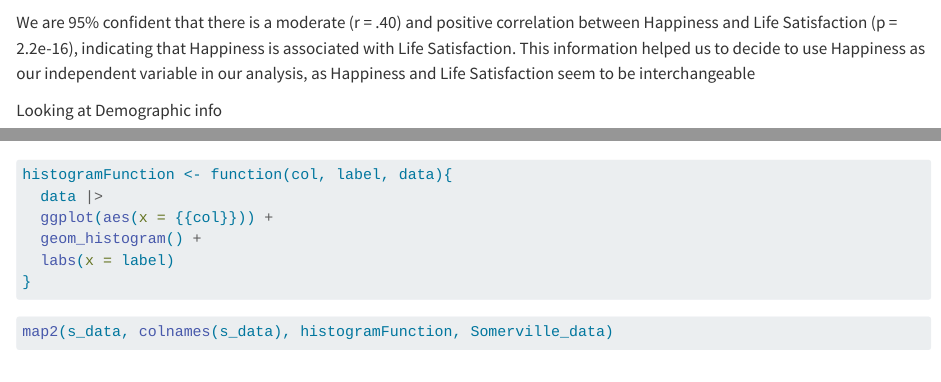
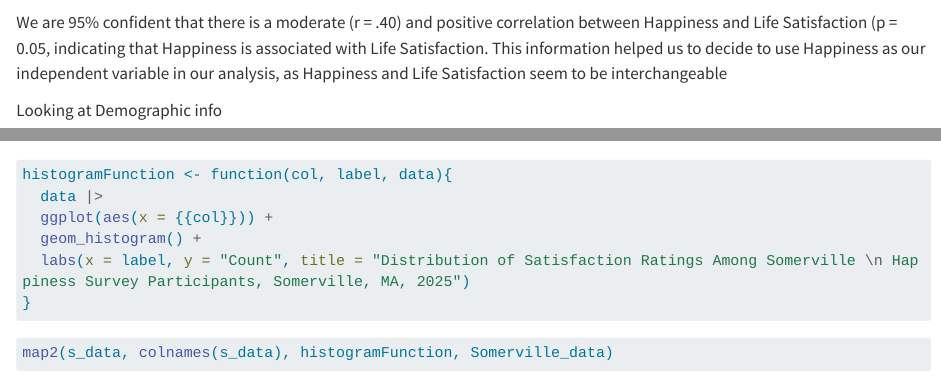
Before and after one commit to Skotkin/project2, a Quarto document (exploratory_analysis.qmd): the page in a window 1100 px wide, from 910 px down, and a second part further down, joined at a grey line. Rendered offline with R 4.5, knitr and Pandoc in place of Quarto, with nearby package versions; some code elsewhere in the file could not run offline; long lines of code are wrapped.

Commit message:
Added title and labels to histograms

````diff
--- a/exploratory_analysis.qmd
+++ b/exploratory_analysis.qmd
@@ -23,7 +23,7 @@ Correlations between Happiness and Life Satisfaction
 ```{r}
 cor.test(Somerville_data$Somerville.Satisfaction.num, Somerville_data$Happiness.num, method = "pearson")
 ```
-We are 95% confident that there is a moderate (r = .40) and positive correlation between Happiness and Life Satisfaction (p = 2.2e-16), indicating that Happiness is associated with Life Satisfaction. This information helped us to decide to use Happiness as our independent variable in our analysis, as Happiness and Life Satisfaction seem to be interchangeable
+We are 95% confident that there is a moderate (r = .40) and positive correlation between Happiness and Life Satisfaction (p = 0.05, indicating that Happiness is associated with Life Satisfaction. This information helped us to decide to use Happiness as our independent variable in our analysis, as Happiness and Life Satisfaction seem to be interchangeable
 
 Looking at Demographic info
 ```{r}
@@ -88,7 +88,7 @@ histogramFunction <- function(col, label, data){
   data |>
   ggplot(aes(x = {{col}})) +
   geom_histogram() +
-  labs(x = label)
+  labs(x = label, y = "Count", title = "Distribution of Satisfaction Ratings Among Somerville \n Happiness Survey Participants, Somerville, MA, 2025")
 }
 ```
 
````
